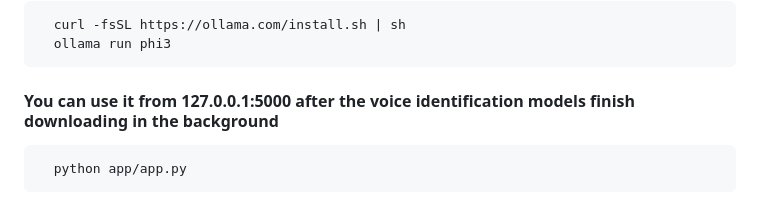
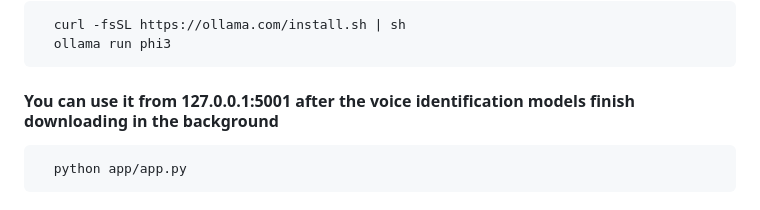
Before and after one commit to denizkarhan/Local-AI-Assistant_Marvin-Dont-Panic, a Markdown page: README.md, the part around the change. Drawn GitHub-style.

Commit message:
installation steps updated

````diff
--- a/README.md
+++ b/README.md
@@ -38,7 +38,7 @@ Your fully customizable native AI assistant, powered by Whisper, llama3.1, Phi-3
   ollama run phi3
 ```
 
-#### You can use it from 127.0.0.1:5000 after the voice identification models finish downloading in the background
+#### You can use it from 127.0.0.1:5001 after the voice identification models finish downloading in the background
 ```bash
   python app/app.py
 ```
````
